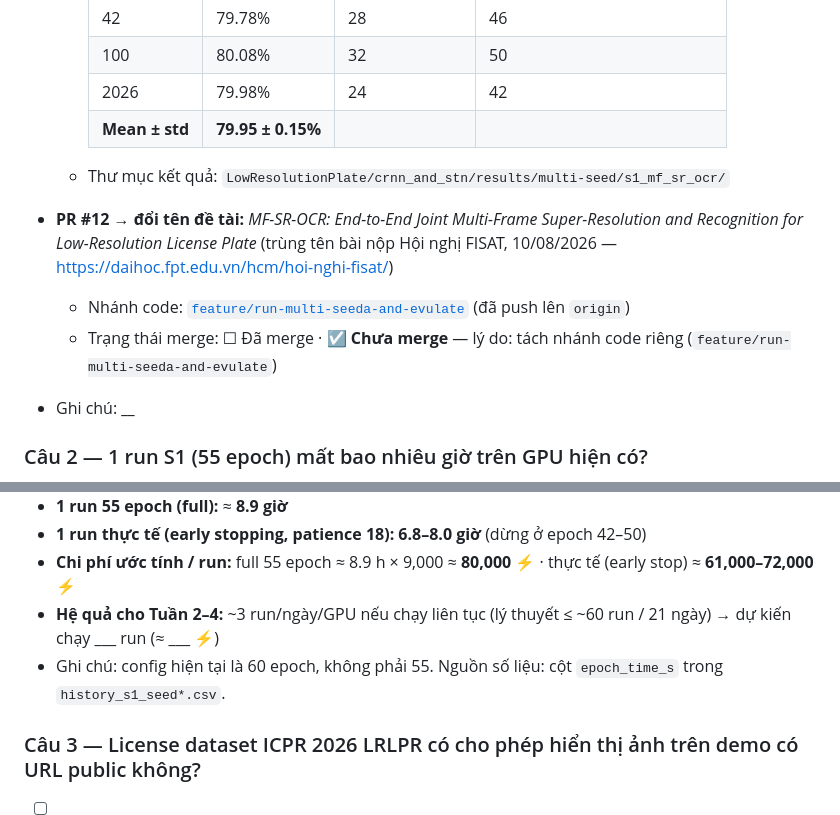
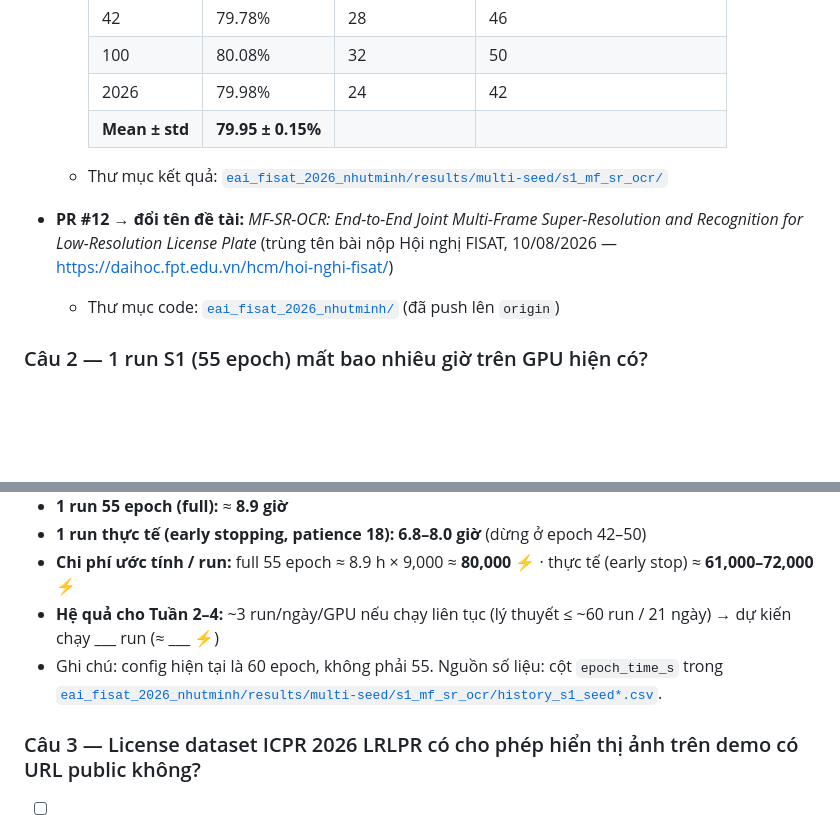
Before and after one commit to StevenThesisProjects/LowResolutionPlate, a Markdown page: master’s_thesis_nhutminh/README.md, 2 parts joined by grey strips. Drawn GitHub-style; blank space fills up the shorter version.

Commit message:
Update README.md with new result directory links and clarify configuration details

```diff
--- a/master’s_thesis_nhutminh/README.md
+++ b/master’s_thesis_nhutminh/README.md
@@ -72,12 +72,10 @@ User (laptop/điện thoại)
     | 2026           | 79.98%            | 24             | 42                            |
     | **Mean ± std** | **79.95 ± 0.15%** |                |                               |
 
-  - Thư mục kết quả: `LowResolutionPlate/crnn_and_stn/results/multi-seed/s1_mf_sr_ocr/`
+  - Thư mục kết quả: [`eai_fisat_2026_nhutminh/results/multi-seed/s1_mf_sr_ocr/`](https://github.com/StevenThesisProjects/LowResolutionPlate/tree/main/eai_fisat_2026_nhutminh/results/multi-seed/s1_mf_sr_ocr)
 
 - **PR #12 → đổi tên đề tài:** _MF-SR-OCR: End-to-End Joint Multi-Frame Super-Resolution and Recognition for Low-Resolution License Plate_ (trùng tên bài nộp Hội nghị FISAT, 10/08/2026 — <https://daihoc.fpt.edu.vn/hcm/hoi-nghi-fisat/>)
-  - Nhánh code: [`feature/run-multi-seeda-and-evulate`](https://github.com/StevenThesisProjects/LowResolutionPlate/tree/feature/run-multi-seeda-and-evulate) (đã push lên `origin`)
-  - Trạng thái merge: ☐ Đã merge · ☑ **Chưa merge** — lý do: tách nhánh code riêng (`feature/run-multi-seeda-and-evulate`)
-- Ghi chú: **\_\_**
+  - Thư mục code: [`eai_fisat_2026_nhutminh/`](https://github.com/StevenThesisProjects/LowResolutionPlate/tree/main/eai_fisat_2026_nhutminh) (đã push lên `origin`)
 
 ### Câu 2 — 1 run S1 (55 epoch) mất bao nhiêu giờ trên GPU hiện có?
 
@@ -89,7 +87,7 @@ User (laptop/điện thoại)
 - **1 run thực tế (early stopping, patience 18):** **6.8–8.0 giờ** (dừng ở epoch 42–50)
 - **Chi phí ước tính / run:** full 55 epoch ≈ 8.9 h × 9,000 ≈ **80,000 ⚡** · thực tế (early stop) ≈ **61,000–72,000 ⚡**
 - **Hệ quả cho Tuần 2–4:** ~3 run/ngày/GPU nếu chạy liên tục (lý thuyết ≤ ~60 run / 21 ngày) → dự kiến chạy \_\_\_ run (≈ \_\_\_ ⚡)
-- Ghi chú: config hiện tại là 60 epoch, không phải 55. Nguồn số liệu: cột `epoch_time_s` trong `history_s1_seed*.csv`.
+- Ghi chú: config hiện tại là 60 epoch, không phải 55. Nguồn số liệu: cột `epoch_time_s` trong [`eai_fisat_2026_nhutminh/results/multi-seed/s1_mf_sr_ocr/history_s1_seed*.csv`](https://github.com/StevenThesisProjects/LowResolutionPlate/tree/main/eai_fisat_2026_nhutminh/results/multi-seed/s1_mf_sr_ocr).
 
 ### Câu 3 — License dataset ICPR 2026 LRLPR có cho phép hiển thị ảnh trên demo có URL public không?
 
```
